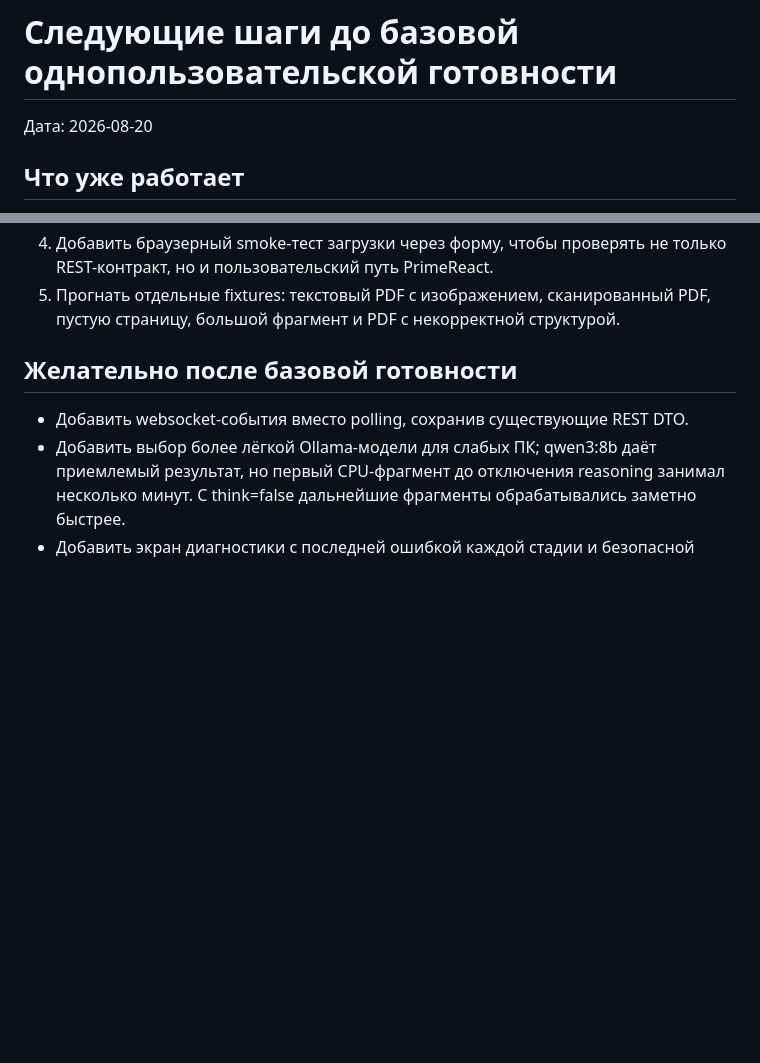
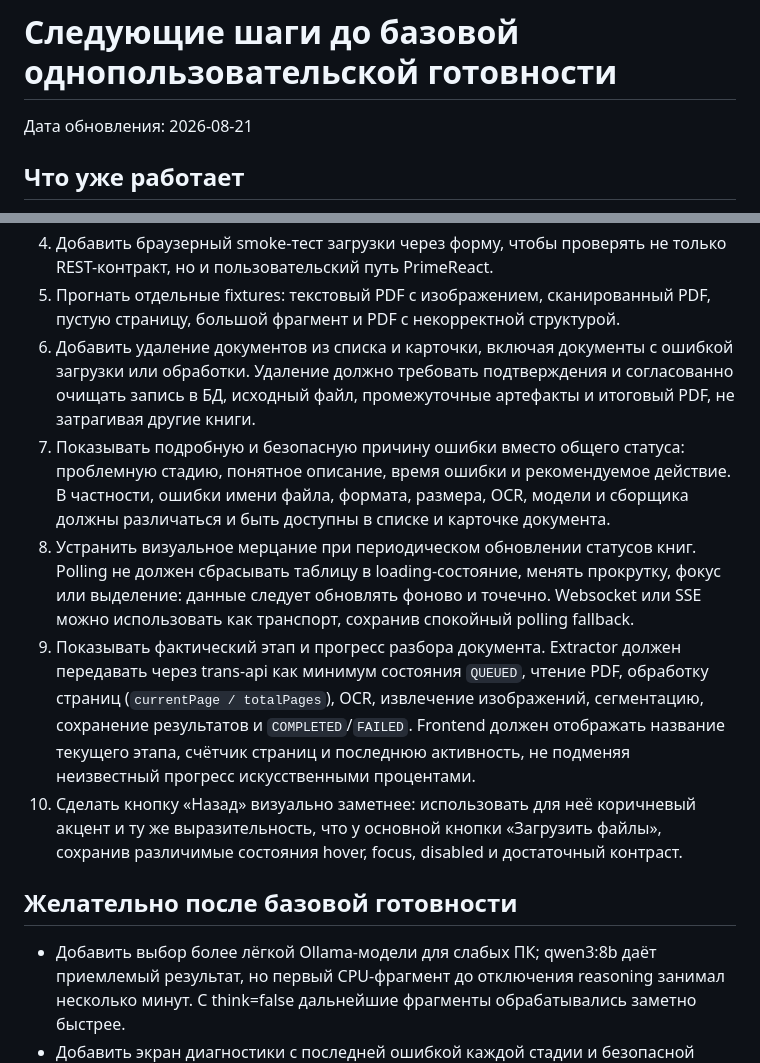
Before and after one commit to Copybarca/AT, a Markdown page: docs/NEXT_STEPS.md, 2 parts joined by grey strips. Rendered like a GitHub page; blank space fills up the shorter version.

Commit message:
docs: expand MVP readiness follow-ups

```diff
--- a/docs/NEXT_STEPS.md
+++ b/docs/NEXT_STEPS.md
@@ -1,6 +1,6 @@
 # Следующие шаги до базовой однопользовательской готовности
 
-Дата: 2026-08-20
+Дата обновления: 2026-08-21
 
 ## Что уже работает
 
@@ -37,10 +37,30 @@ extraction завершён, 8 из 8 фрагментов переведены,
    REST-контракт, но и пользовательский путь PrimeReact.
 5. Прогнать отдельные fixtures: текстовый PDF с изображением, сканированный PDF,
    пустую страницу, большой фрагмент и PDF с некорректной структурой.
+6. Добавить удаление документов из списка и карточки, включая документы с
+   ошибкой загрузки или обработки. Удаление должно требовать подтверждения и
+   согласованно очищать запись в БД, исходный файл, промежуточные артефакты и
+   итоговый PDF, не затрагивая другие книги.
+7. Показывать подробную и безопасную причину ошибки вместо общего статуса:
+   проблемную стадию, понятное описание, время ошибки и рекомендуемое действие.
+   В частности, ошибки имени файла, формата, размера, OCR, модели и сборщика
+   должны различаться и быть доступны в списке и карточке документа.
+8. Устранить визуальное мерцание при периодическом обновлении статусов книг.
+   Polling не должен сбрасывать таблицу в loading-состояние, менять прокрутку,
+   фокус или выделение: данные следует обновлять фоново и точечно. Websocket или
+   SSE можно использовать как транспорт, сохранив спокойный polling fallback.
+9. Показывать фактический этап и прогресс разбора документа. Extractor должен
+   передавать через trans-api как минимум состояния `QUEUED`, чтение PDF,
+   обработку страниц (`currentPage / totalPages`), OCR, извлечение изображений,
+   сегментацию, сохранение результатов и `COMPLETED`/`FAILED`. Frontend должен
+   отображать название текущего этапа, счётчик страниц и последнюю активность,
+   не подменяя неизвестный прогресс искусственными процентами.
+10. Сделать кнопку «Назад» визуально заметнее: использовать для неё коричневый
+    акцент и ту же выразительность, что у основной кнопки «Загрузить файлы»,
+    сохранив различимые состояния hover, focus, disabled и достаточный контраст.
 
 ## Желательно после базовой готовности
 
-- Добавить websocket-события вместо polling, сохранив существующие REST DTO.
 - Добавить выбор более лёгкой Ollama-модели для слабых ПК; qwen3:8b даёт
   приемлемый результат, но первый CPU-фрагмент до отключения reasoning занимал
   несколько минут. С think=false дальнейшие фрагменты обрабатывались заметно
```
